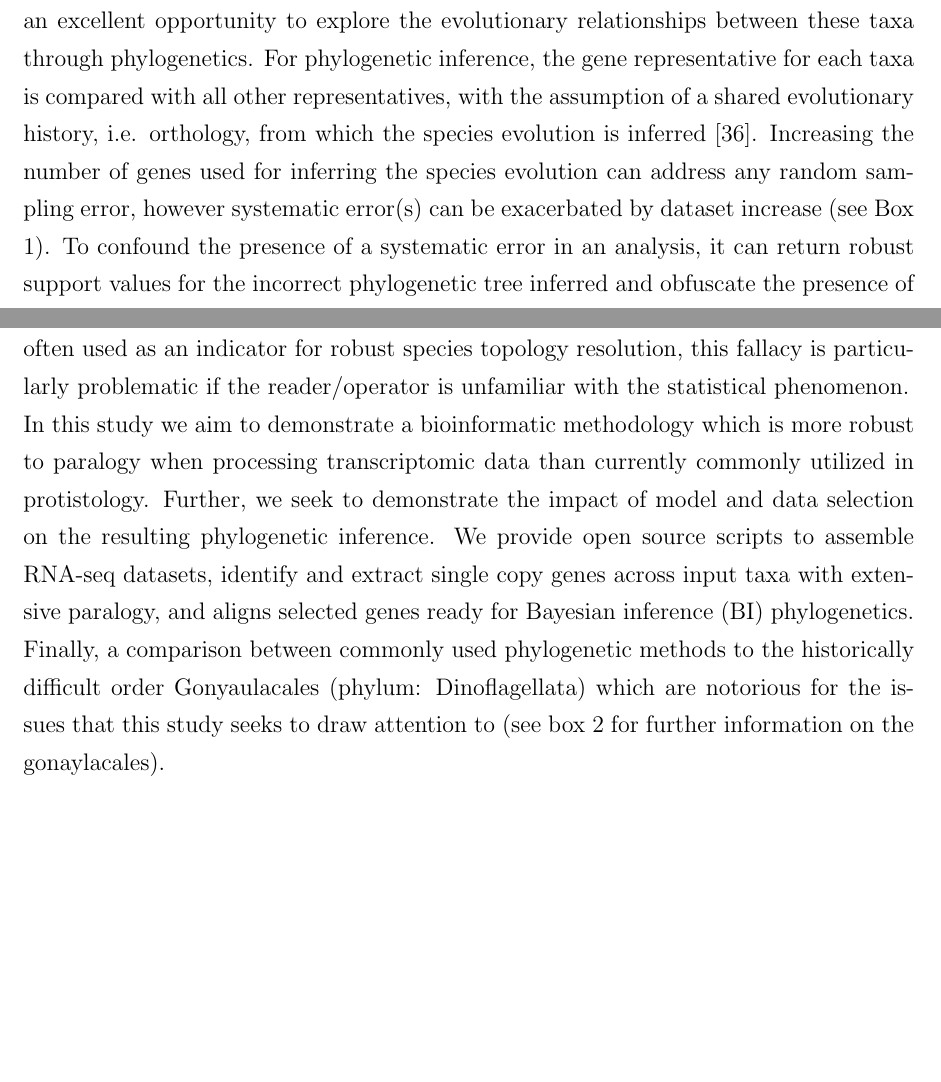
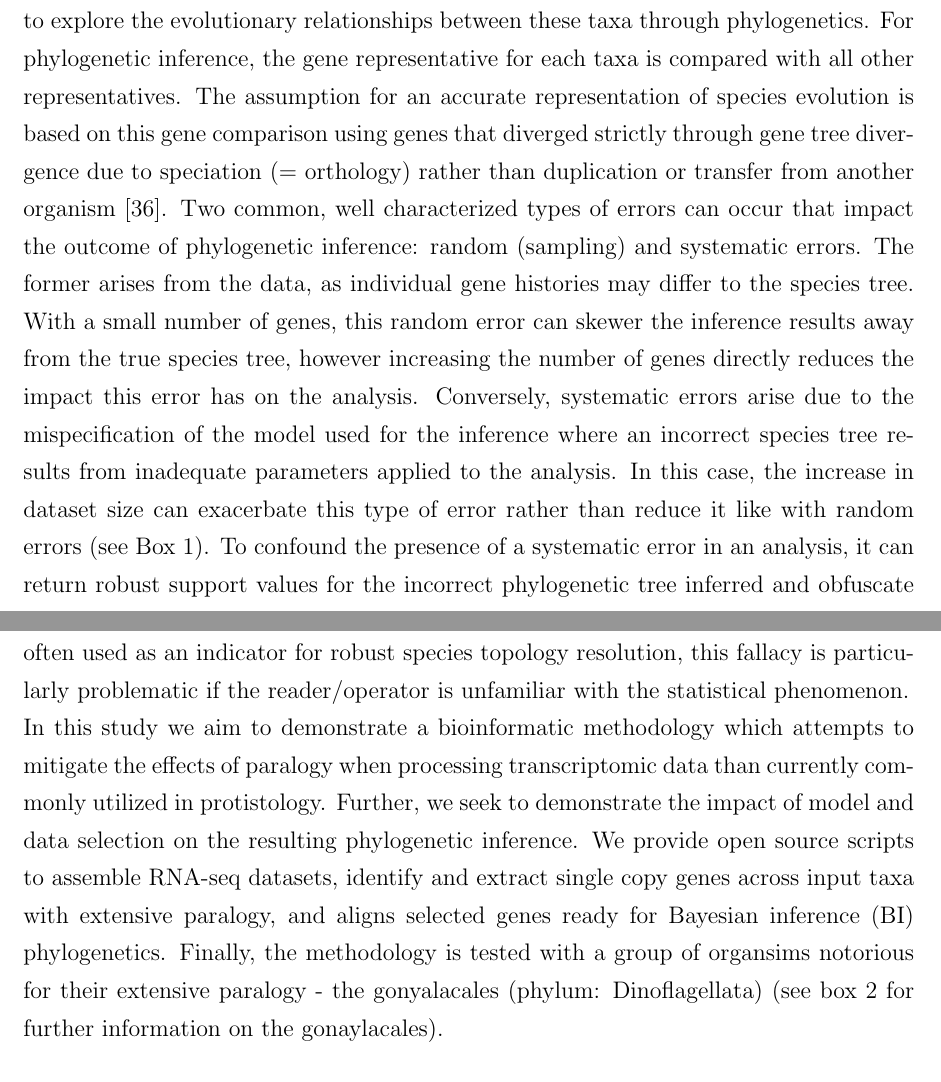
Before and after one commit to bubblegirl/gonya-manuscript, a LaTeX document (gonya_manuscript.tex): two parts of pages 3 and 4 of 37, joined at a grey line, cut so that both start at the same text, the shorter picture padded with empty space. Compiled offline with pdfLaTeX.

Commit message:
comment address

```diff
--- a/gonya_manuscript.tex
+++ b/gonya_manuscript.tex
@@ -60,10 +50,13 @@ Another is that the methods and models applied to the dataset can influence the
 An example of the breadth of publicly available data is the Marine Microbial Eukaryote Transcriptome Sequencing Project (MMETSP), which sequenced transcriptomes of over 650 marine eukaryotic microbes \cite{keeling2014marine}.
 This project focused on a group of understudied organisms which are abundant and play vital roles in the marine environment, from geochemical cylcling, predation to symbiosis.
 This dataset offers an excellent opportunity to explore the evolutionary relationships between these taxa through phylogenetics.
-%AD: shared evolutionary history is homology. Orthology is a subtype of homology which implies all gene tree divergences were caused by speciations. please revise accordingly.
-For phylogenetic inference, the gene representative for each taxa is compared with all other representatives, with the assumption of a shared evolutionary history, i.e. orthology, from which the species evolution is inferred \cite{maddison1997gene}.
-%AD: can you be more specific what you mean by random sampling error? I think you mean variance in the tree estimate due to insufficient data. Also, be clear that systematic error usually comes from model misspecification.
-Increasing the number of genes used for inferring the species evolution can address any random sampling error, however systematic error(s) can be exacerbated by dataset increase (see Box 1).
+For phylogenetic inference, the gene representative for each taxa is compared with all other representatives.
+The assumption for an accurate representation of species evolution is based on this gene comparison using genes that diverged strictly through  gene tree divergence due to speciation (= orthology) rather than duplication or transfer from another organism \cite{maddison1997gene}.
+Two common, well characterized types of errors can occur that impact the outcome of phylogenetic inference: random (sampling) and systematic errors.
+The former arises from the data, as individual gene histories may differ to the species tree.
+With a small number of genes, this random error can skewer the inference results away from the true species tree, however increasing the number of genes directly reduces the impact this error has on the analysis.
+Conversely, systematic errors arise due to the mispecification of the model used for the inference where an incorrect species tree results from inadequate parameters applied to the analysis.
+In this case, the increase in dataset size can exacerbate this type of error rather than reduce it like with random errors (see Box 1).
 To confound the presence of a systematic error in an analysis, it can return robust support values for the incorrect phylogenetic tree inferred and obfuscate the presence of the error \cite{jeffroy2006phylogenomics,roch2015likelihood,kubatko2007inconsistency}.
 Common problems in carrying out a species tree inference arise from:\\
 1) Selection of paralogs.
@@ -73,15 +66,12 @@ Can be statistically inconsistent estimator of the species tree due to incomplet
 3) Inference of model adequacy from bootstrap values.
 Kubatko et al. (2007) demonstrated high bootstrap support under maximum likelihood (ML) inference for incorrect species trees with concatenated gene sets as input \cite{kubatko2007inconsistency}.
 As high bootstrap values are often used as an indicator for robust species topology resolution, this fallacy is particularly problematic if the reader/operator is unfamiliar with the statistical phenomenon.\\
-%AD: the next line makes a definitive statement that the introduced method is robust to paralogy.
-% that claim is too strong. You would need theoretical proofs or at least extensive testing to say that.
-% suggest to instead say something like "...which attempts to mitigate the effects of paralogy..."
-In this study we aim to demonstrate a bioinformatic methodology which is more robust to paralogy when processing transcriptomic data than currently commonly utilized in protistology.
+In this study we aim to demonstrate a bioinformatic methodology which attempts to mitigate the effects of paralogy when processing transcriptomic data than currently commonly utilized in protistology.
 Further, we seek to demonstrate the impact of model and data selection on the resulting phylogenetic inference.
 We provide open source scripts to assemble RNA-seq datasets, identify and extract single copy genes across input taxa with extensive paralogy, and aligns selected genes ready for Bayesian inference (BI) phylogenetics.
 %AD: can you give the URL for script download? e.g. the github repo?
-%AD: try rephrasing the following
-Finally, a comparison between commonly used phylogenetic methods to the historically difficult order Gonyaulacales (phylum: Dinoflagellata) which are notorious for the issues that this study seeks to draw attention to (see box 2 for further information on the gonaylacales).\\
+%LK: should I do this here or in the methods?
+Finally, the methodology is tested with a group of organsims notorious for their extensive paralogy - the gonyalacales (phylum: Dinoflagellata) (see box 2 for further information on the gonaylacales).
 
 %TODO need to bridge the gap in knowledge for taxonomists
 \subsubsection*{Box 1: Statistical nomenclature \& errors this study seeks to address}
```
Also changed, not shown: gonya_manuscript.tex (10 more changed lines).
